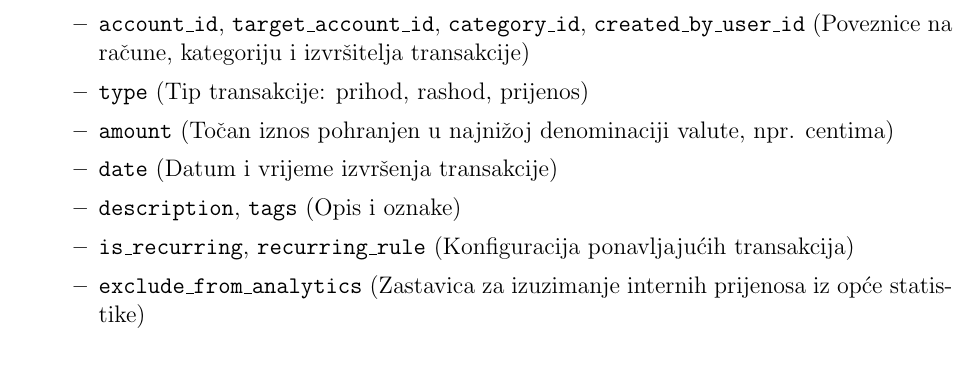
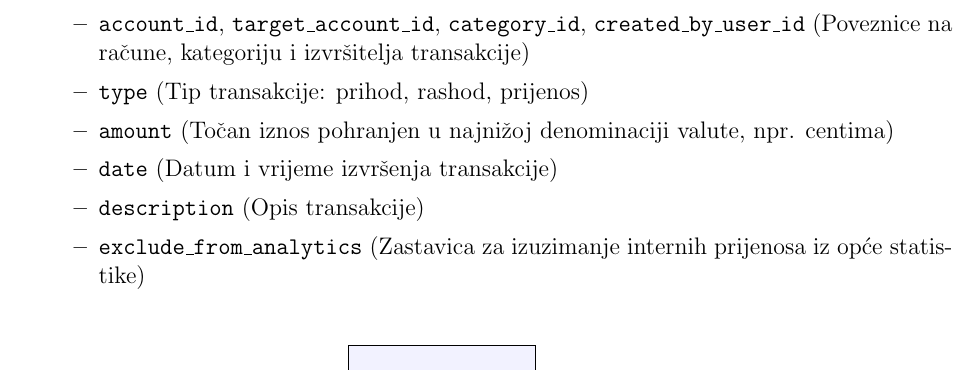
Before and after one commit to mln2j/diplomski-rad, a LaTeX document (main.tex): part of page 17 of 42 before the commit and part of page 16 of 41 after it, cut so that both start at the same text. Compiled offline with pdfLaTeX.

Commit message:
Uklanjanje neiskorištenih atributa transakcije radi 100% usklađenosti s frontend modelom

```diff
--- a/main.tex
+++ b/main.tex
@@ -572,8 +570,7 @@
 			\item \texttt{type} (Tip transakcije: prihod, rashod, prijenos)
 			\item \texttt{amount} (Točan iznos pohranjen u najnižoj denominaciji valute, npr. centima)
 			\item \texttt{date} (Datum i vrijeme izvršenja transakcije)
-			\item \texttt{description}, \texttt{tags} (Opis i oznake)
-			\item \texttt{is\_recurring}, \texttt{recurring\_rule} (Konfiguracija ponavljajućih transakcija)
+			\item \texttt{description} (Opis transakcije)
 			\item \texttt{exclude\_from\_analytics} (Zastavica za izuzimanje internih prijenosa iz opće statistike)
 		\end{itemize}
 
```
Also changed, not shown: main.tex (2 more changed lines).
